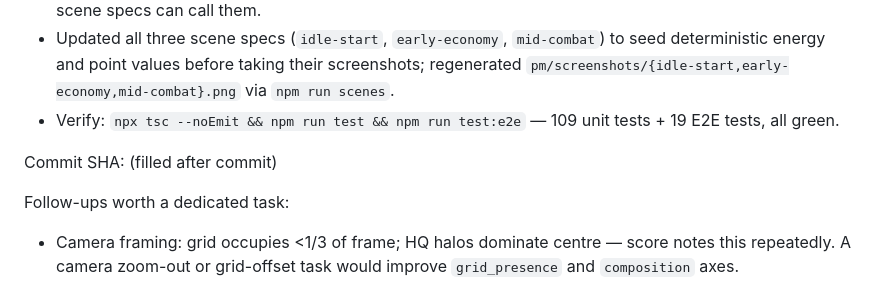
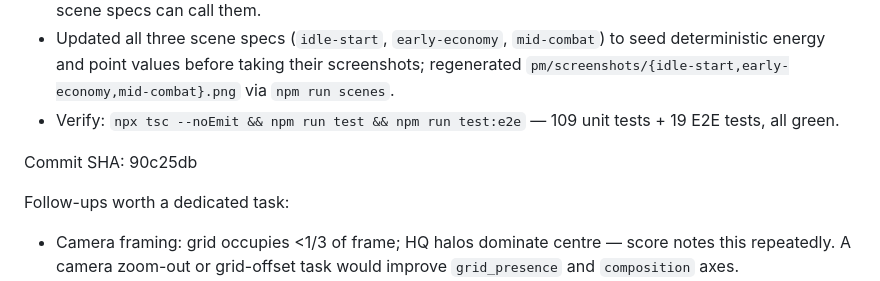
Before and after one commit to Jaxsbr/vylux, a Markdown page: pm/active-task.md, the part around the change. Drawn GitHub-style.

Commit message:
hud-energy-points: fill handoff SHA in active-task.md

```diff
--- a/pm/active-task.md
+++ b/pm/active-task.md
@@ -87,7 +87,7 @@ and `Point system`).
 - Updated all three scene specs (`idle-start`, `early-economy`, `mid-combat`) to seed deterministic energy and point values before taking their screenshots; regenerated `pm/screenshots/{idle-start,early-economy,mid-combat}.png` via `npm run scenes`.
 - Verify: `npx tsc --noEmit && npm run test && npm run test:e2e` — 109 unit tests + 19 E2E tests, all green.
 
-Commit SHA: (filled after commit)
+Commit SHA: 90c25db
 
 Follow-ups worth a dedicated task:
 - Camera framing: grid occupies <1/3 of frame; HQ halos dominate centre — score notes this repeatedly. A camera zoom-out or grid-offset task would improve `grid_presence` and `composition` axes.
```
